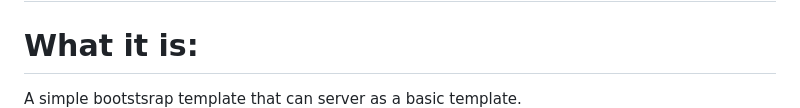
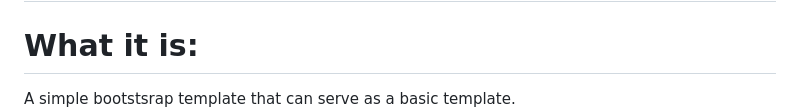
Before and after one commit to aoa4eva/nakai-ui, a Markdown page: README.md, the part around the change. Rendered like a GitHub page.

Commit message:
Fixed typo in readme

```diff
--- a/README.md
+++ b/README.md
@@ -1,7 +1,7 @@
 # A simple bootstrap template for project quick starts
 
 # What it is:
-A simple bootstsrap template that can server as a basic template.
+A simple bootstsrap template that can serve as a basic template.
 ![img.png](img.png)
 
 
```
Also changed, not shown: img_1.png (added).
